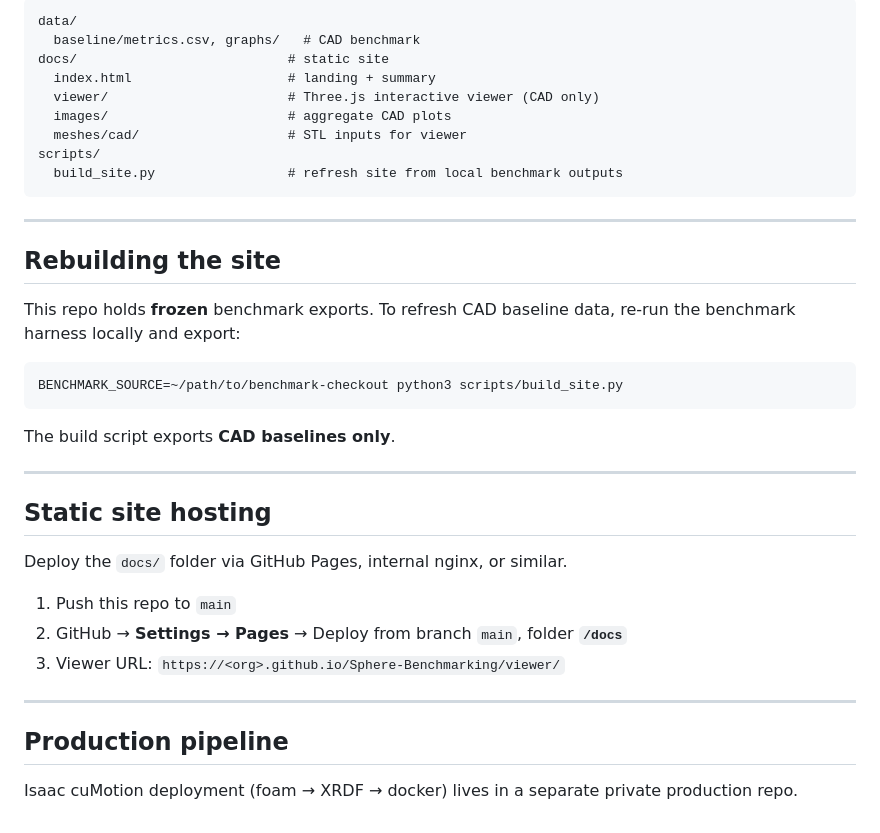
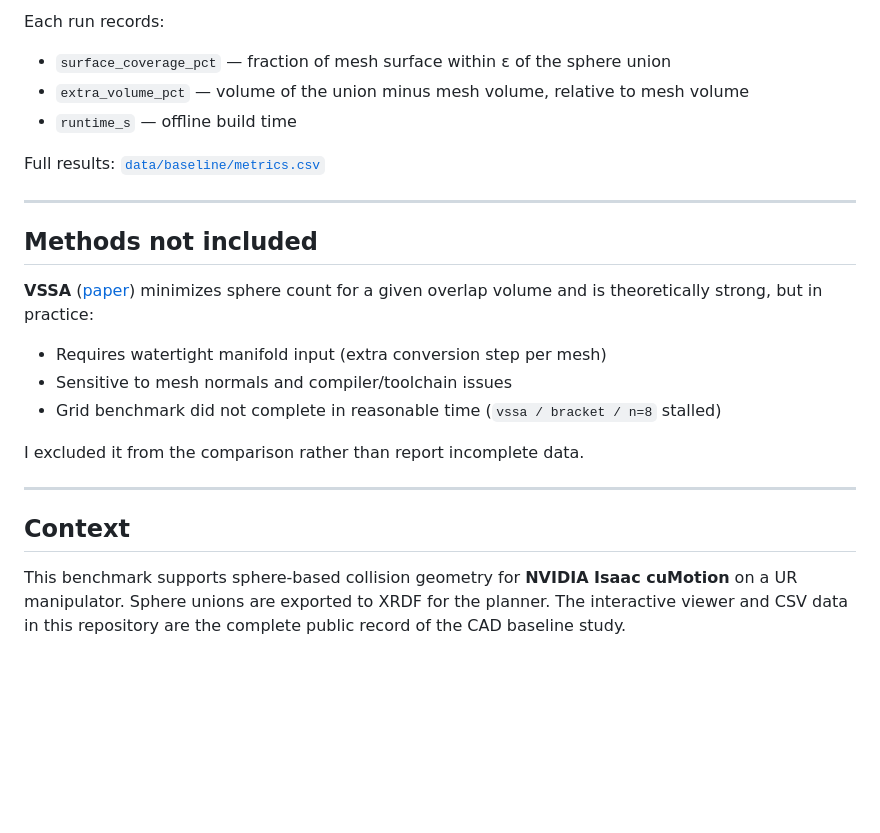
Before and after one commit to shrish-multiplylabs/Sphere-Benchmarking, a Markdown page: README.md, the part around one of its changes. GitHub-like rendering; blank space fills up the shorter version.

````diff
--- a/README.md
+++ b/README.md
@@ -59,40 +79,26 @@ Aggregate plots: `data/baseline/graphs/`, mirrored under `docs/images/` for the
 
-```
-data/
-  baseline/metrics.csv, graphs/   # CAD benchmark
-docs/                           # static site
-  index.html                    # landing + summary
-  viewer/                       # Three.js interactive viewer (CAD only)
-  images/                       # aggregate CAD plots
-  meshes/cad/                   # STL inputs for viewer
-scripts/
-  build_site.py                 # refresh site from local benchmark outputs
-```
+Each run records:
+
+- `surface_coverage_pct` — fraction of mesh surface within ε of the sphere union
+- `extra_volume_pct` — volume of the union minus mesh volume, relative to mesh volume
+- `runtime_s` — offline build time
+
+Full results: [`data/baseline/metrics.csv`](data/baseline/metrics.csv)
 
 ---
 
-## Rebuilding the site
+## Methods not included
 
-This repo holds **frozen** benchmark exports. To refresh CAD baseline data, re-run the benchmark harness locally and export:
+**VSSA** ([paper](https://gamma-web.iacs.umd.edu/vssa/)) minimizes sphere count for a given overlap volume and is theoretically strong, but in practice:
 
-```bash
-BENCHMARK_SOURCE=~/path/to/benchmark-checkout python3 scripts/build_site.py
-```
+- Requires watertight manifold input (extra conversion step per mesh)
+- Sensitive to mesh normals and compiler/toolchain issues
+- Grid benchmark did not complete in reasonable time (`vssa / bracket / n=8` stalled)
 
-The build script exports **CAD baselines only**.
+I excluded it from the comparison rather than report incomplete data.
 
 ---
 
-## Static site hosting
+## Context
 
-Deploy the `docs/` folder via GitHub Pages, internal nginx, or similar.
-
-1. Push this repo to `main`
-2. GitHub → **Settings → Pages** → Deploy from branch `main`, folder **`/docs`**
-3. Viewer URL: `https://<org>.github.io/Sphere-Benchmarking/viewer/`
-
----
-
-## Production pipeline
-
-Isaac cuMotion deployment (foam → XRDF → docker) lives in a separate private production repo.
+This benchmark supports sphere-based collision geometry for **NVIDIA Isaac cuMotion** on a UR manipulator. Sphere unions are exported to XRDF for the planner. The interactive viewer and CSV data in this repository are the complete public record of the CAD baseline study.
````
Also changed, not shown: other parts of README.md (+51 -31 lines).
